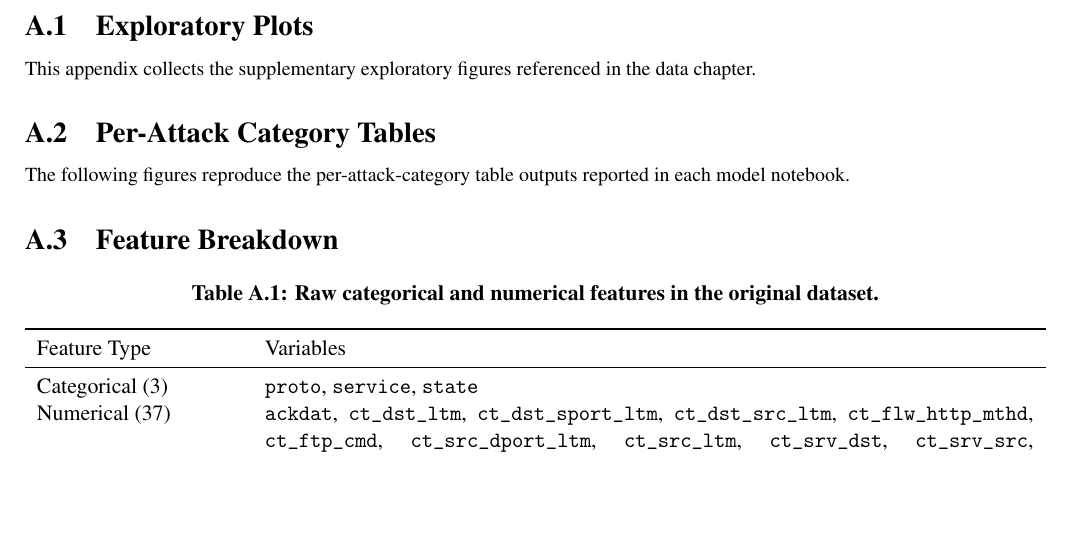
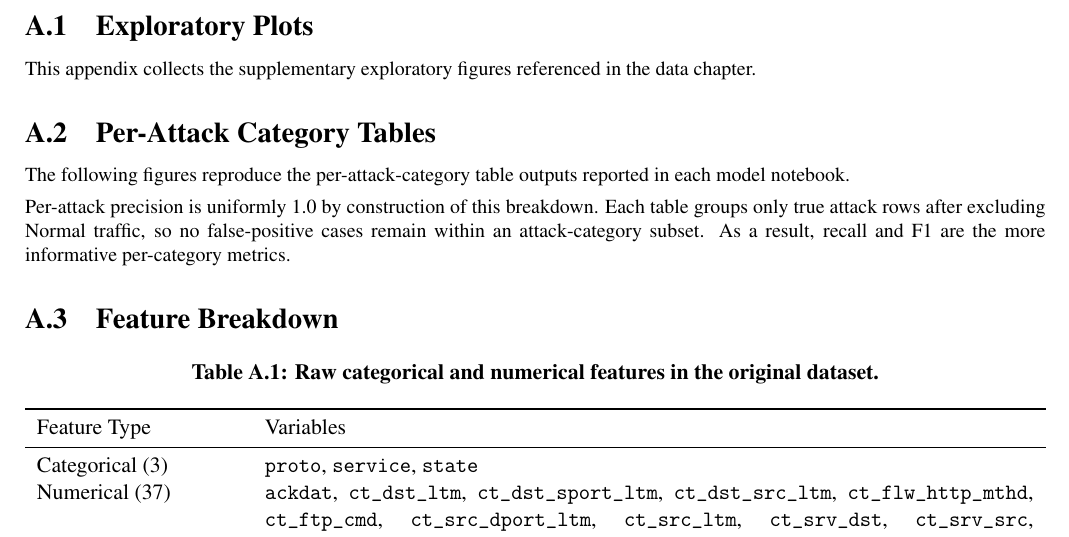
Before and after one commit to joshuacris/ml-network-intrusion, a LaTeX document (final_report_project/main.tex, which reads final_report_project/Ch6-Appendix/Ch6-Appendix.tex): part of page 8 of 13, cut so that both start at the same text, the shorter picture padded with empty space. Compiled offline with pdfLaTeX.

Commit message:
feat: update appendix with per-attack category metrics and add new plot files

```diff
--- a/final_report_project/Ch6-Appendix/Ch6-Appendix.tex
+++ b/final_report_project/Ch6-Appendix/Ch6-Appendix.tex
@@ -48,8 +48,13 @@ data chapter.
 \section{Per-Attack Category Tables}
 \label{app:per-attack-plots}
 
-The following figures reproduce the per-attack-category table outputs reported
-in each model notebook.
+The following figures reproduce the per-attack-category table outputs
+reported in each model notebook.
+
+Per-attack precision is uniformly 1.0 by construction of this breakdown.
+Each table groups only true attack rows after excluding Normal traffic, so
+no false-positive cases remain within an attack-category subset. As a
+result, recall and F1 are the more informative per-category metrics.
 
 \begin{figure}[p]
     \centering
```
Also changed, not shown: report/plots/logistic_per_attack_table.png, report/plots/mlp_per_attack_table.png, report/plots/random_forest_per_attack.png, report/plots/random_forest_per_attack_table.png, report/plots/xgboost_per_attack.png, report/plots/xgboost_per_attack_table.png, 1 other file.
